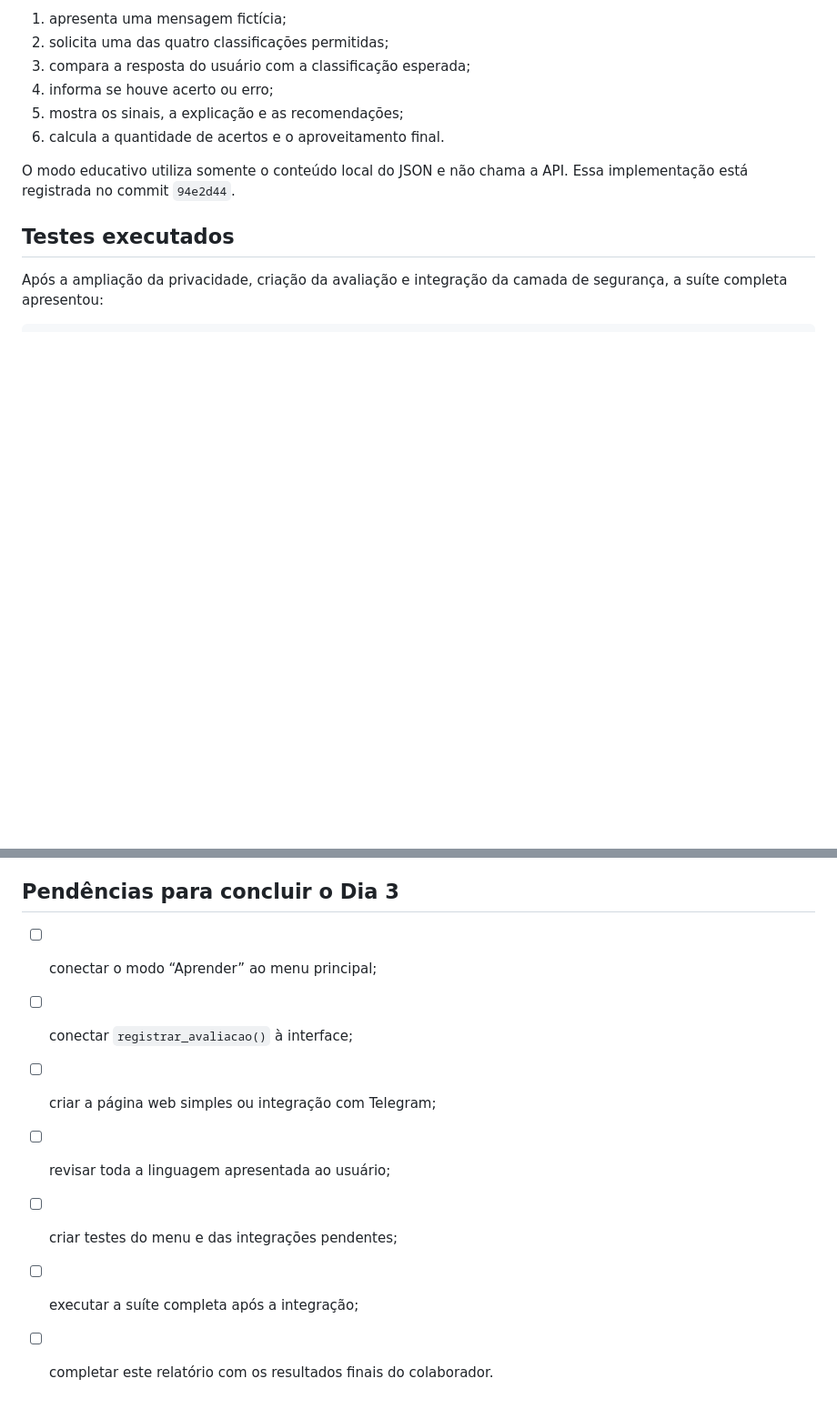
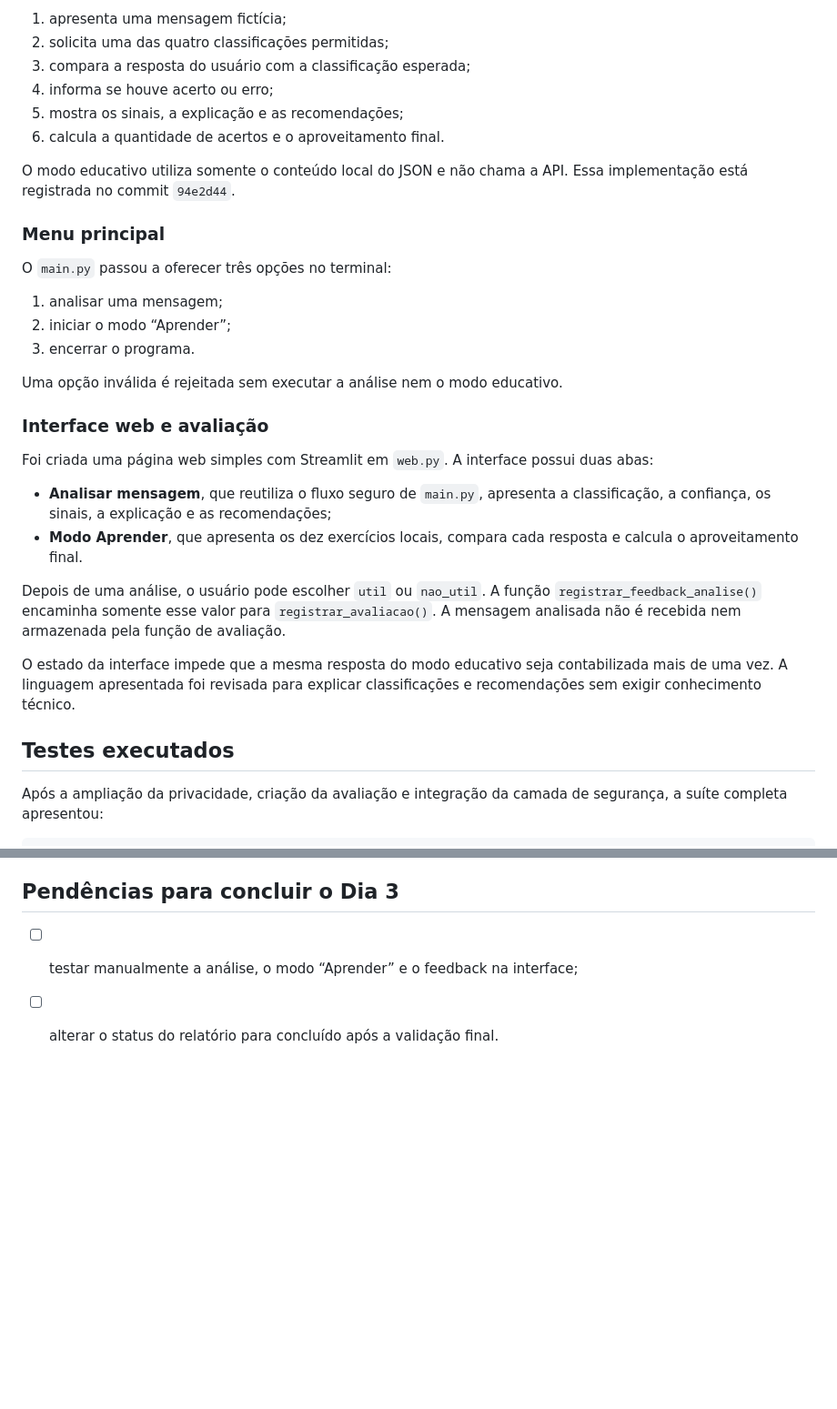
Before and after one commit to ordep616/ESCUDO-DIGITAL-IA, a Markdown page: escudo-digital-ia/docs/RELATORIO_DIA_3.md, 2 parts joined by grey strips. Shown at 91% size. Drawn GitHub-style; blank space fills up the shorter version.

```diff
--- a/escudo-digital-ia/docs/RELATORIO_DIA_3.md
+++ b/escudo-digital-ia/docs/RELATORIO_DIA_3.md
@@ -173,6 +174,35 @@ exercícios do arquivo JSON. Em cada exercício, o fluxo:
 O modo educativo utiliza somente o conteúdo local do JSON e não chama a API.
 Essa implementação está registrada no commit `94e2d44`.
 
+### Menu principal
+
+O `main.py` passou a oferecer três opções no terminal:
+
+1. analisar uma mensagem;
+2. iniciar o modo “Aprender”;
+3. encerrar o programa.
+
+Uma opção inválida é rejeitada sem executar a análise nem o modo educativo.
+
+### Interface web e avaliação
+
+Foi criada uma página web simples com Streamlit em `web.py`. A interface possui
+duas abas:
+
+- **Analisar mensagem**, que reutiliza o fluxo seguro de `main.py`, apresenta a
+  classificação, a confiança, os sinais, a explicação e as recomendações;
+- **Modo Aprender**, que apresenta os dez exercícios locais, compara cada
+  resposta e calcula o aproveitamento final.
+
+Depois de uma análise, o usuário pode escolher `util` ou `nao_util`. A função
+`registrar_feedback_analise()` encaminha somente esse valor para
+`registrar_avaliacao()`. A mensagem analisada não é recebida nem armazenada
+pela função de avaliação.
+
+O estado da interface impede que a mesma resposta do modo educativo seja
+contabilizada mais de uma vez. A linguagem apresentada foi revisada para
+explicar classificações e recomendações sem exigir conhecimento técnico.
+
 ## Testes executados
 
 Após a ampliação da privacidade, criação da avaliação e integração da camada de
@@ -273,10 +340,5 @@ O Codex foi utilizado para:
 
 ## Pendências para concluir o Dia 3
 
-- [ ] conectar o modo “Aprender” ao menu principal;
-- [ ] conectar `registrar_avaliacao()` à interface;
-- [ ] criar a página web simples ou integração com Telegram;
-- [ ] revisar toda a linguagem apresentada ao usuário;
-- [ ] criar testes do menu e das integrações pendentes;
-- [ ] executar a suíte completa após a integração;
-- [ ] completar este relatório com os resultados finais do colaborador.
+- [ ] testar manualmente a análise, o modo “Aprender” e o feedback na interface;
+- [ ] alterar o status do relatório para concluído após a validação final.
```
Also changed, not shown: other parts of escudo-digital-ia/docs/RELATORIO_DIA_3.md (+44 -6 lines).
